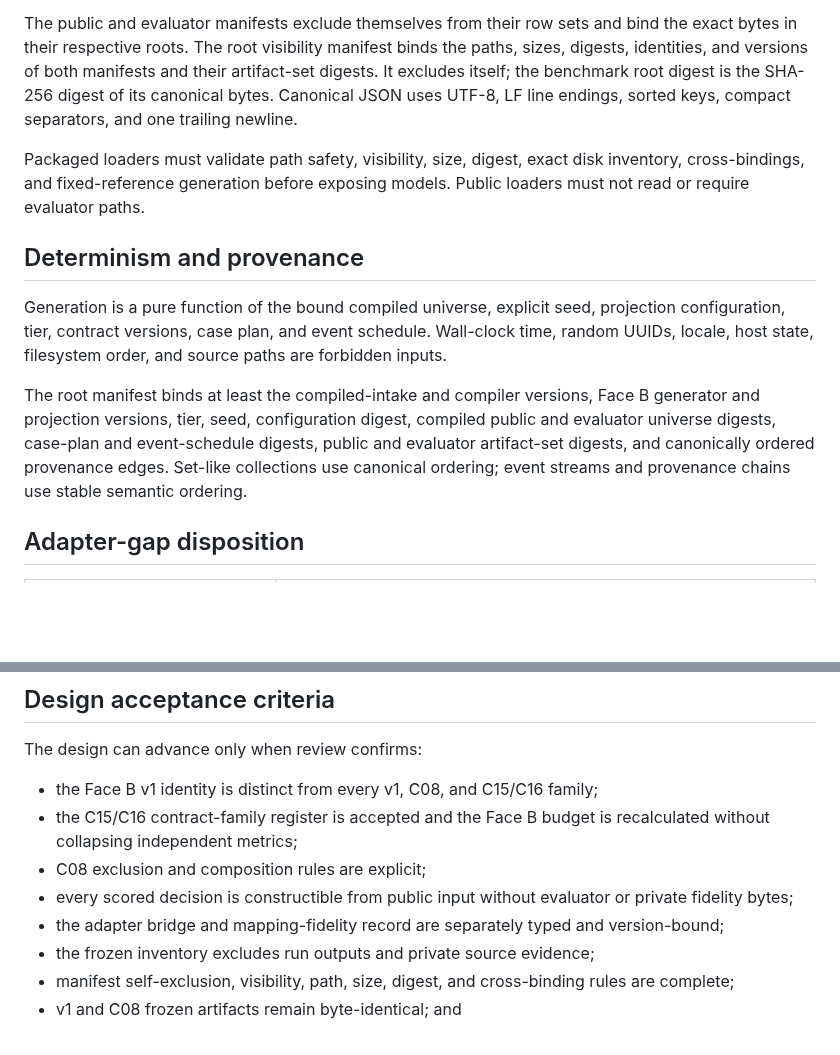
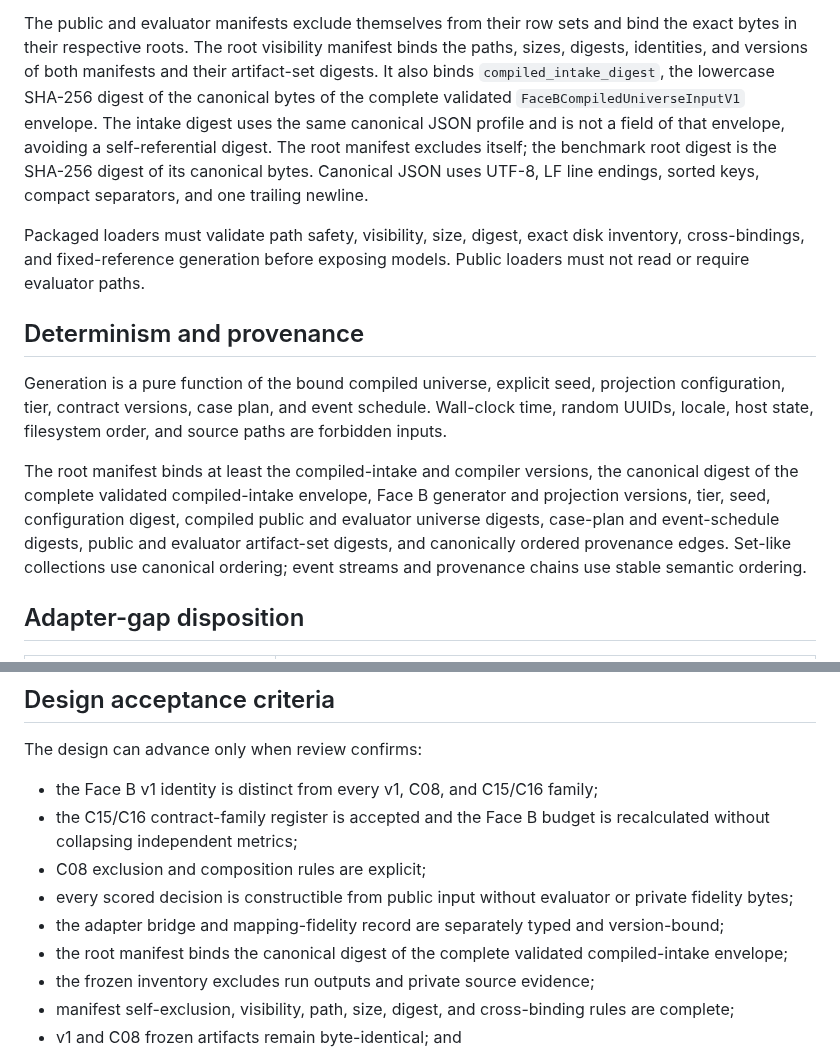
Before and after one commit to bluntmachetti/synthworld, a Markdown page: agent-authority-contract/docs/face-b-compiled-universe-design.md, 2 parts joined by grey strips. Drawn GitHub-style; blank space fills up the shorter version.

Commit message:
docs: bind Face B compiled intake digest

```diff
--- a/agent-authority-contract/docs/face-b-compiled-universe-design.md
+++ b/agent-authority-contract/docs/face-b-compiled-universe-design.md
@@ -291,9 +291,13 @@ manifest and destination root.
 The public and evaluator manifests exclude themselves from their row sets and
 bind the exact bytes in their respective roots. The root visibility manifest
 binds the paths, sizes, digests, identities, and versions of both manifests and
-their artifact-set digests. It excludes itself; the benchmark root digest is the
-SHA-256 digest of its canonical bytes. Canonical JSON uses UTF-8, LF line
-endings, sorted keys, compact separators, and one trailing newline.
+their artifact-set digests. It also binds `compiled_intake_digest`, the
+lowercase SHA-256 digest of the canonical bytes of the complete validated
+`FaceBCompiledUniverseInputV1` envelope. The intake digest uses the same
+canonical JSON profile and is not a field of that envelope, avoiding a
+self-referential digest. The root manifest excludes itself; the benchmark root
+digest is the SHA-256 digest of its canonical bytes. Canonical JSON uses UTF-8,
+LF line endings, sorted keys, compact separators, and one trailing newline.
 
 Packaged loaders must validate path safety, visibility, size, digest, exact disk
 inventory, cross-bindings, and fixed-reference generation before exposing
@@ -306,11 +310,12 @@ projection configuration, tier, contract versions, case plan, and event
 schedule. Wall-clock time, random UUIDs, locale, host state, filesystem order,
 and source paths are forbidden inputs.
 
-The root manifest binds at least the compiled-intake and compiler versions,
-Face B generator and projection versions, tier, seed, configuration digest,
-compiled public and evaluator universe digests, case-plan and event-schedule
-digests, public and evaluator artifact-set digests, and canonically ordered
-provenance edges. Set-like collections use canonical ordering; event streams and
+The root manifest binds at least the compiled-intake and compiler versions, the
+canonical digest of the complete validated compiled-intake envelope, Face B
+generator and projection versions, tier, seed, configuration digest, compiled
+public and evaluator universe digests, case-plan and event-schedule digests,
+public and evaluator artifact-set digests, and canonically ordered provenance
+edges. Set-like collections use canonical ordering; event streams and
 provenance chains use stable semantic ordering.
 
 ## Adapter-gap disposition
@@ -369,6 +374,8 @@ The design can advance only when review confirms:
   private fidelity bytes;
 - the adapter bridge and mapping-fidelity record are separately typed and
   version-bound;
+- the root manifest binds the canonical digest of the complete validated
+  compiled-intake envelope;
 - the frozen inventory excludes run outputs and private source evidence;
 - manifest self-exclusion, visibility, path, size, digest, and cross-binding
   rules are complete;
```
